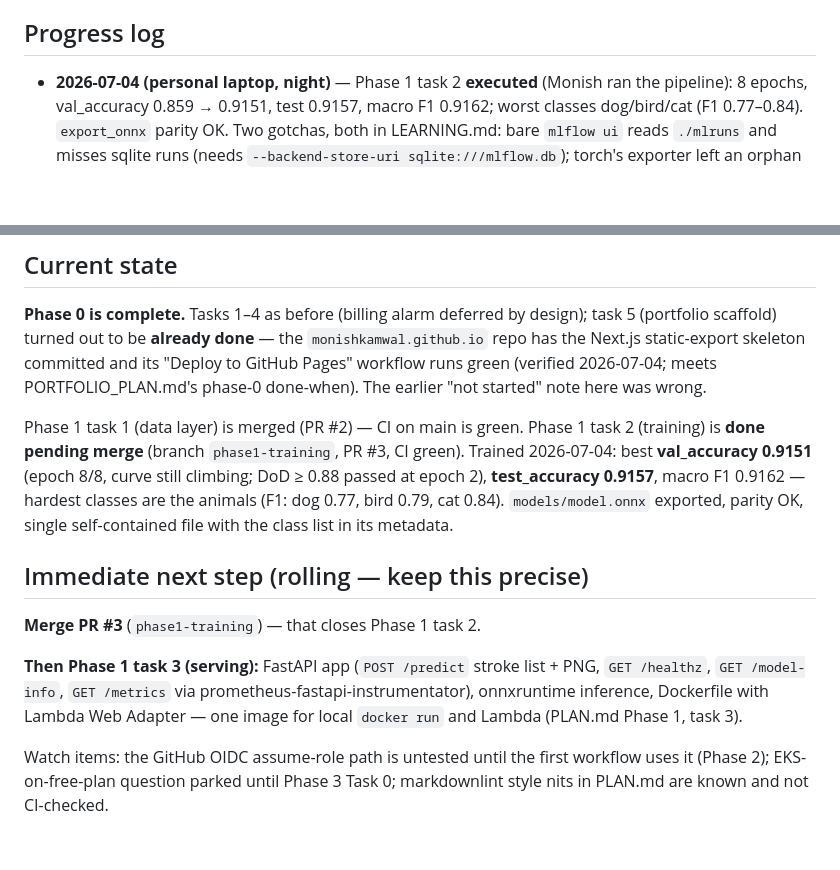
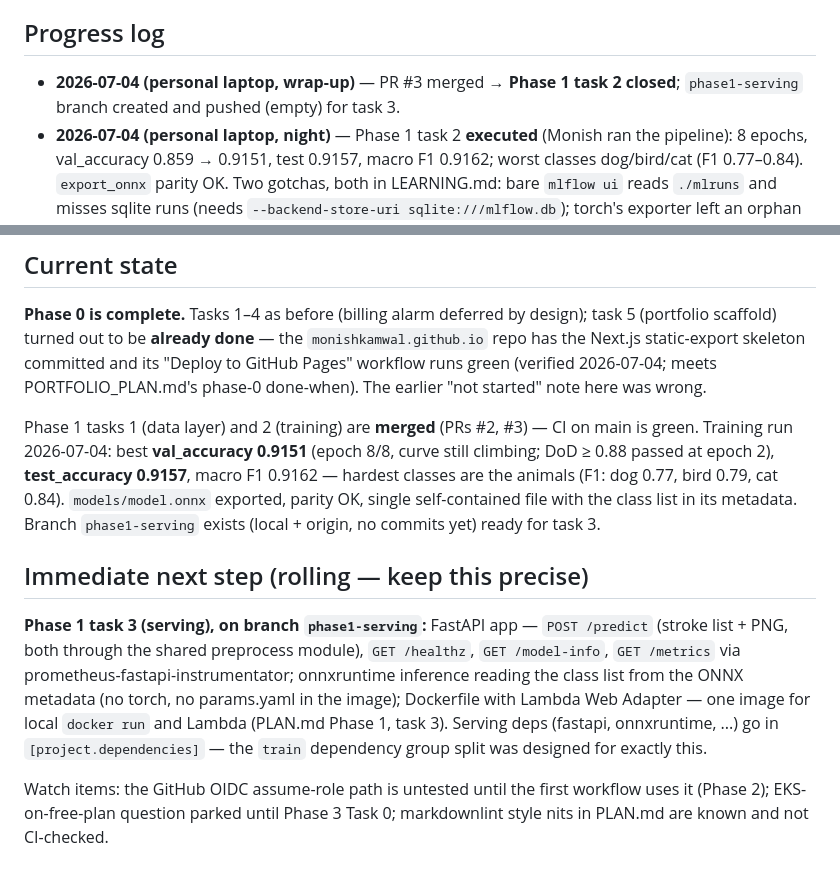
Before and after one commit to MonishKamwal/mlops, a Markdown page: MEMORY.md, 2 parts joined by grey strips. GitHub-like rendering; blank space fills up the shorter version.

Commit message:
Close Phase 1 task 2 in MEMORY.md; point the next step at serving

```diff
--- a/MEMORY.md
+++ b/MEMORY.md
@@ -57,6 +57,8 @@ is the long-term what-and-why; this file is the current state and the exact next
 
 ## Progress log
 
+- **2026-07-04 (personal laptop, wrap-up)** — PR #3 merged → **Phase 1 task 2
+  closed**; `phase1-serving` branch created and pushed (empty) for task 3.
 - **2026-07-04 (personal laptop, night)** — Phase 1 task 2 **executed** (Monish ran
   the pipeline): 8 epochs, val_accuracy 0.859 → 0.9151, test 0.9157, macro F1 0.9162;
   worst classes dog/bird/cat (F1 0.77–0.84). `export_onnx` parity OK. Two gotchas,
@@ -118,21 +120,24 @@ repo has the Next.js static-export skeleton committed and its "Deploy to GitHub
 workflow runs green (verified 2026-07-04; meets PORTFOLIO_PLAN.md's phase-0 done-when).
 The earlier "not started" note here was wrong.
 
-Phase 1 task 1 (data layer) is merged (PR #2) — CI on main is green. Phase 1 task 2
-(training) is **done pending merge** (branch `phase1-training`, PR #3, CI green).
-Trained 2026-07-04: best **val_accuracy 0.9151** (epoch 8/8, curve still climbing;
-DoD ≥ 0.88 passed at epoch 2), **test_accuracy 0.9157**, macro F1 0.9162 — hardest
-classes are the animals (F1: dog 0.77, bird 0.79, cat 0.84). `models/model.onnx`
-exported, parity OK, single self-contained file with the class list in its metadata.
+Phase 1 tasks 1 (data layer) and 2 (training) are **merged** (PRs #2, #3) — CI on main
+is green. Training run 2026-07-04: best **val_accuracy 0.9151** (epoch 8/8, curve
+still climbing; DoD ≥ 0.88 passed at epoch 2), **test_accuracy 0.9157**, macro F1
+0.9162 — hardest classes are the animals (F1: dog 0.77, bird 0.79, cat 0.84).
+`models/model.onnx` exported, parity OK, single self-contained file with the class
+list in its metadata. Branch `phase1-serving` exists (local + origin, no commits yet)
+ready for task 3.
 
 ## Immediate next step (rolling — keep this precise)
 
-**Merge PR #3** (`phase1-training`) — that closes Phase 1 task 2.
-
-**Then Phase 1 task 3 (serving):** FastAPI app (`POST /predict` stroke list + PNG,
+**Phase 1 task 3 (serving), on branch `phase1-serving`:** FastAPI app —
+`POST /predict` (stroke list + PNG, both through the shared preprocess module),
 `GET /healthz`, `GET /model-info`, `GET /metrics` via
-prometheus-fastapi-instrumentator), onnxruntime inference, Dockerfile with Lambda Web
+prometheus-fastapi-instrumentator; onnxruntime inference reading the class list from
+the ONNX metadata (no torch, no params.yaml in the image); Dockerfile with Lambda Web
 Adapter — one image for local `docker run` and Lambda (PLAN.md Phase 1, task 3).
+Serving deps (fastapi, onnxruntime, ...) go in `[project.dependencies]` — the
+`train` dependency group split was designed for exactly this.
 
 Watch items: the GitHub OIDC assume-role path is untested until the first workflow
 uses it (Phase 2); EKS-on-free-plan question parked until Phase 3 Task 0; markdownlint
```
